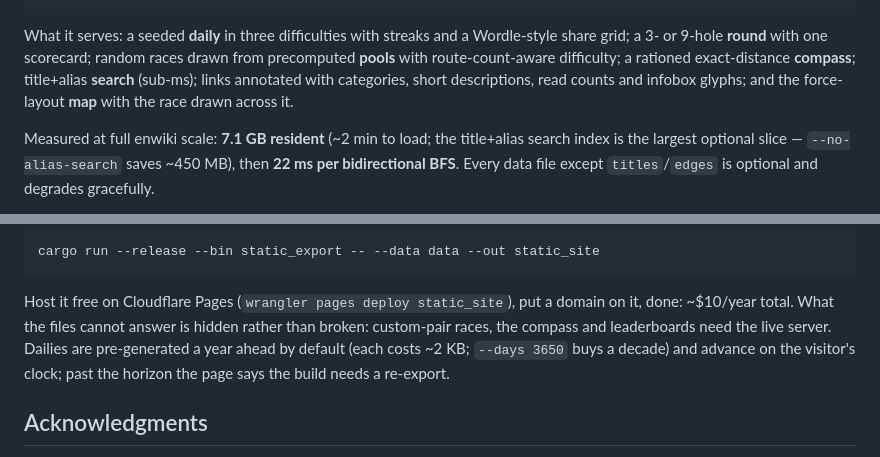
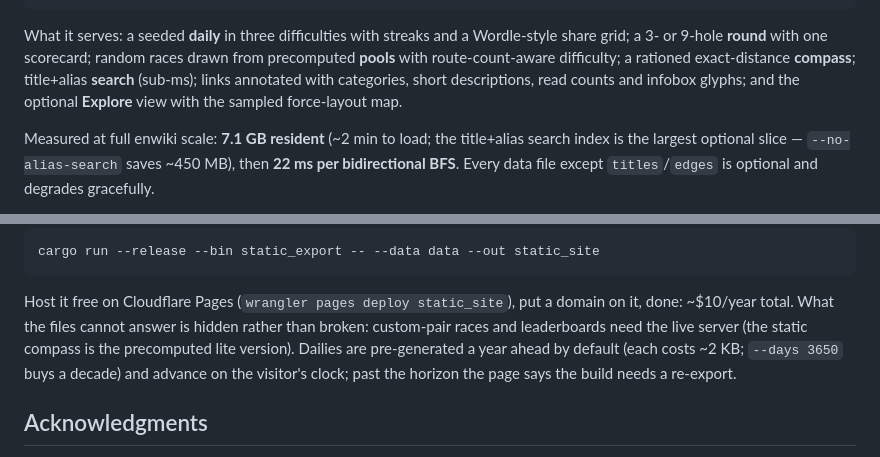
Before and after one commit to nirbhayagga/wikigolf, a Markdown page: README.md, 2 parts joined by grey strips. Rendered like a GitHub page.

Commit message:
docs: describe the Explore map and static compass

```diff
--- a/README.md
+++ b/README.md
@@ -345,7 +345,7 @@ Wordle-style share grid; a 3- or 9-hole **round** with one scorecard; random
 races drawn from precomputed **pools** with route-count-aware difficulty; a
 rationed exact-distance **compass**; title+alias **search** (sub-ms); links
 annotated with categories, short descriptions, read counts and infobox
-glyphs; and the force-layout **map** with the race drawn across it.
+glyphs; and the optional **Explore** view with the sampled force-layout map.
 
 Measured at full enwiki scale: **7.1 GB resident** (~2 min to load; the
 title+alias search index is the largest optional slice — `--no-alias-search`
@@ -413,8 +413,8 @@ cargo run --release --bin static_export -- --data data --out static_site
 
 Host it free on Cloudflare Pages (`wrangler pages deploy static_site`), put a
 domain on it, done: ~$10/year total. What the files cannot answer is hidden
-rather than broken: custom-pair races, the compass and leaderboards need the
-live server. Dailies are pre-generated a year ahead by default (each costs
+rather than broken: custom-pair races and leaderboards need the live server
+(the static compass is the precomputed lite version). Dailies are pre-generated a year ahead by default (each costs
 ~2 KB; `--days 3650` buys a decade) and advance on the visitor's clock; past
 the horizon the page says the build needs a re-export.
 
```
